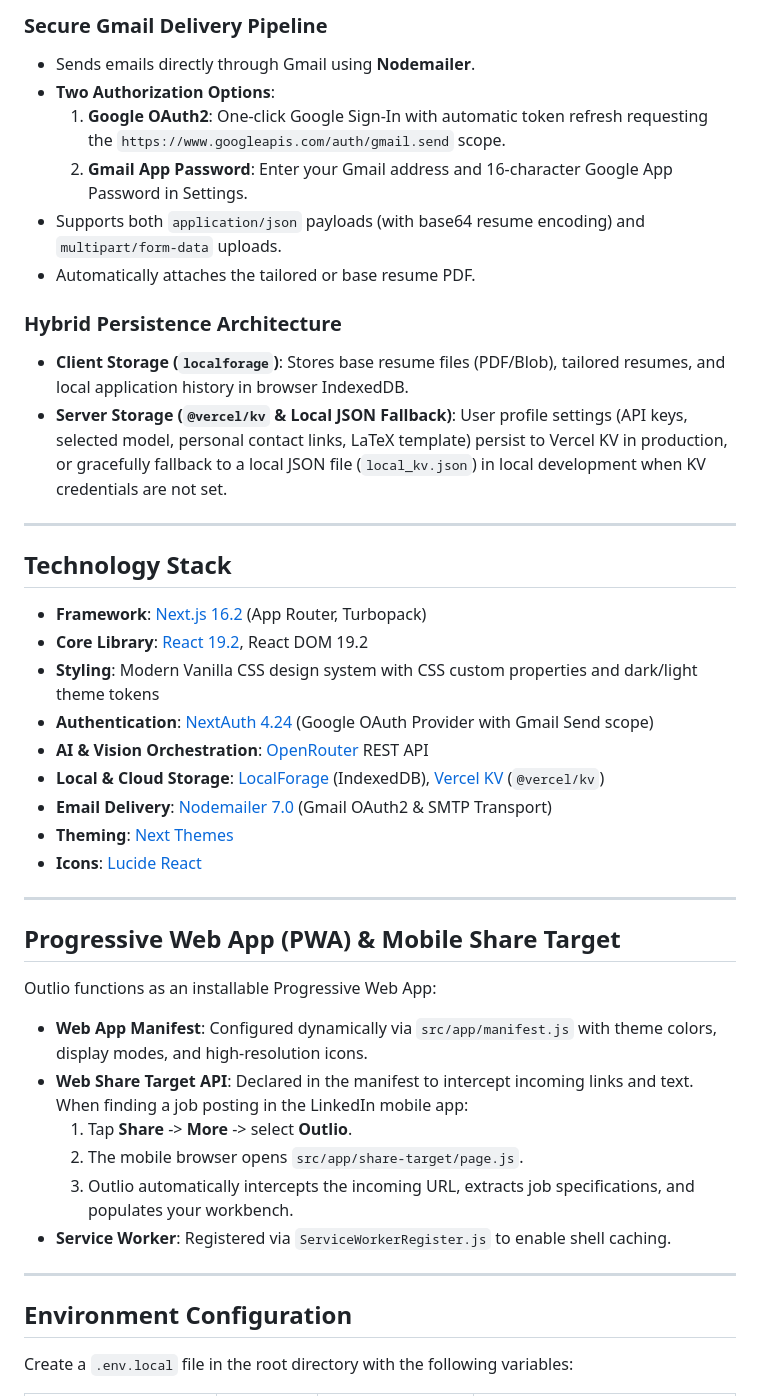
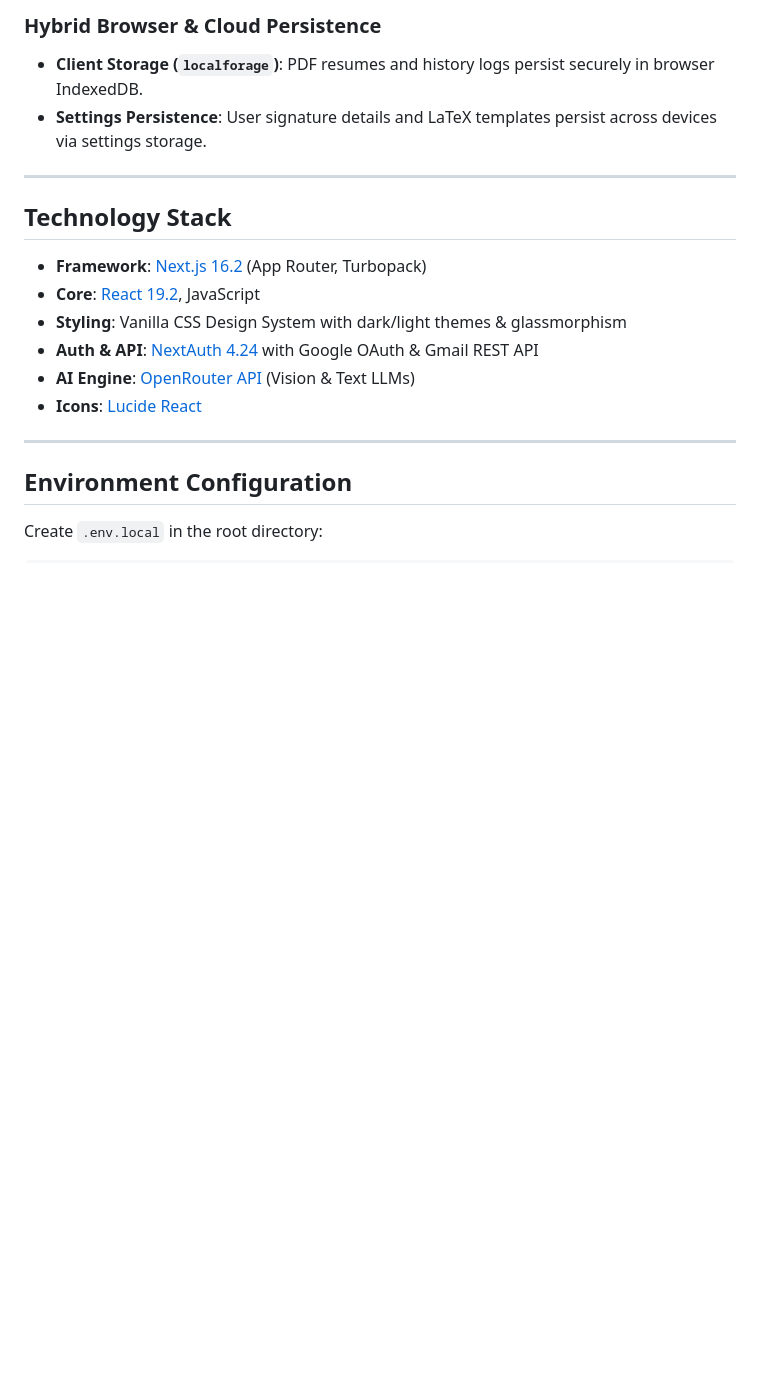
Before and after one commit to guesswhozayn/outlio, a Markdown page: README.md, the part around one of its changes. GitHub-like rendering; blank space fills up the shorter version.

```diff
--- a/README.md
+++ b/README.md
@@ -122,45 +102,22 @@ outlio/
 
-### Secure Gmail Delivery Pipeline
-- Sends emails directly through Gmail using **Nodemailer**.
-- **Two Authorization Options**:
-  1. **Google OAuth2**: One-click Google Sign-In with automatic token refresh requesting the `https://www.googleapis.com/auth/gmail.send` scope.
-  2. **Gmail App Password**: Enter your Gmail address and 16-character Google App Password in Settings.
-- Supports both `application/json` payloads (with base64 resume encoding) and `multipart/form-data` uploads.
-- Automatically attaches the tailored or base resume PDF.
-
-### Hybrid Persistence Architecture
-- **Client Storage (`localforage`)**: Stores base resume files (PDF/Blob), tailored resumes, and local application history in browser IndexedDB.
-- **Server Storage (`@vercel/kv` & Local JSON Fallback)**: User profile settings (API keys, selected model, personal contact links, LaTeX template) persist to Vercel KV in production, or gracefully fallback to a local JSON file (`local_kv.json`) in local development when KV credentials are not set.
+### Hybrid Browser & Cloud Persistence
+- **Client Storage (`localforage`)**: PDF resumes and history logs persist securely in browser IndexedDB.
+- **Settings Persistence**: User signature details and LaTeX templates persist across devices via settings storage.
 
 ---
 
 ## Technology Stack
 
 - **Framework**: [Next.js 16.2](https://nextjs.org/) (App Router, Turbopack)
-- **Core Library**: [React 19.2](https://react.dev/), React DOM 19.2
-- **Styling**: Modern Vanilla CSS design system with CSS custom properties and dark/light theme tokens
-- **Authentication**: [NextAuth 4.24](https://next-auth.js.org/) (Google OAuth Provider with Gmail Send scope)
-- **AI & Vision Orchestration**: [OpenRouter](https://openrouter.ai/) REST API
-- **Local & Cloud Storage**: [LocalForage](https://localforage.github.io/localForage/) (IndexedDB), [Vercel KV](https://vercel.com/docs/storage/vercel-kv) (`@vercel/kv`)
-- **Email Delivery**: [Nodemailer 7.0](https://nodemailer.com/) (Gmail OAuth2 & SMTP Transport)
-- **Theming**: [Next Themes](https://github.com/pacocoursey/next-themes)
+- **Core**: [React 19.2](https://react.dev/), JavaScript
+- **Styling**: Vanilla CSS Design System with dark/light themes & glassmorphism
+- **Auth & API**: [NextAuth 4.24](https://next-auth.js.org/) with Google OAuth & Gmail REST API
+- **AI Engine**: [OpenRouter API](https://openrouter.ai/) (Vision & Text LLMs)
 - **Icons**: [Lucide React](https://lucide.dev/)
-
----
-
-## Progressive Web App (PWA) & Mobile Share Target
-
-Outlio functions as an installable Progressive Web App:
-- **Web App Manifest**: Configured dynamically via `src/app/manifest.js` with theme colors, display modes, and high-resolution icons.
-- **Web Share Target API**: Declared in the manifest to intercept incoming links and text. When finding a job posting in the LinkedIn mobile app:
-  1. Tap **Share** -> **More** -> select **Outlio**.
-  2. The mobile browser opens `src/app/share-target/page.js`.
-  3. Outlio automatically intercepts the incoming URL, extracts job specifications, and populates your workbench.
-- **Service Worker**: Registered via `ServiceWorkerRegister.js` to enable shell caching.
 
 ---
 
 ## Environment Configuration
 
-Create a `.env.local` file in the root directory with the following variables:
+Create `.env.local` in the root directory:
 
```
Also changed, not shown: other parts of README.md (+76 -111 lines).
